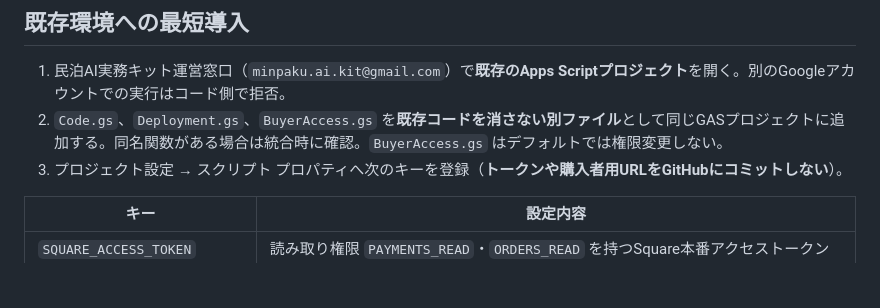
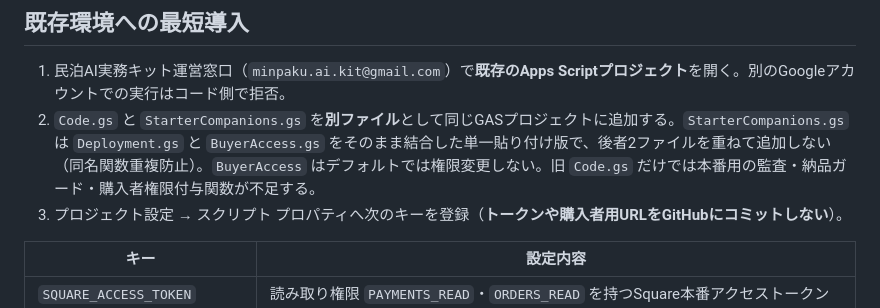
Before and after one commit to ysenterprisecorporation-ship-it/guestops-ai, a Markdown page: integrations/square-starter-fulfillment/README.md, the part around the change. Drawn GitHub-style; blank space fills up the shorter version.

Commit message:
docs(starter): direct GAS setup to verified single-paste companion module

```diff
--- a/integrations/square-starter-fulfillment/README.md
+++ b/integrations/square-starter-fulfillment/README.md
@@ -23,7 +23,7 @@
 
 ## 既存環境への最短導入
 1. 民泊AI実務キット運営窓口（`minpaku.ai.kit@gmail.com`）で**既存のApps Scriptプロジェクト**を開く。別のGoogleアカウントでの実行はコード側で拒否。
-2. `Code.gs`、`Deployment.gs`、`BuyerAccess.gs` を**既存コードを消さない別ファイル**として同じGASプロジェクトに追加する。同名関数がある場合は統合時に確認。`BuyerAccess.gs` はデフォルトでは権限変更しない。
+2. `Code.gs` と `StarterCompanions.gs` を**別ファイル**として同じGASプロジェクトに追加する。`StarterCompanions.gs` は `Deployment.gs` と `BuyerAccess.gs` をそのまま結合した単一貼り付け版で、後者2ファイルを重ねて追加しない（同名関数重複防止）。`BuyerAccess` はデフォルトでは権限変更しない。旧 `Code.gs` だけでは本番用の監査・納品ガード・購入者権限付与関数が不足する。
 3. プロジェクト設定 → スクリプト プロパティへ次のキーを登録（**トークンや購入者用URLをGitHubにコミットしない**）。
 
 | キー | 設定内容 |
```
